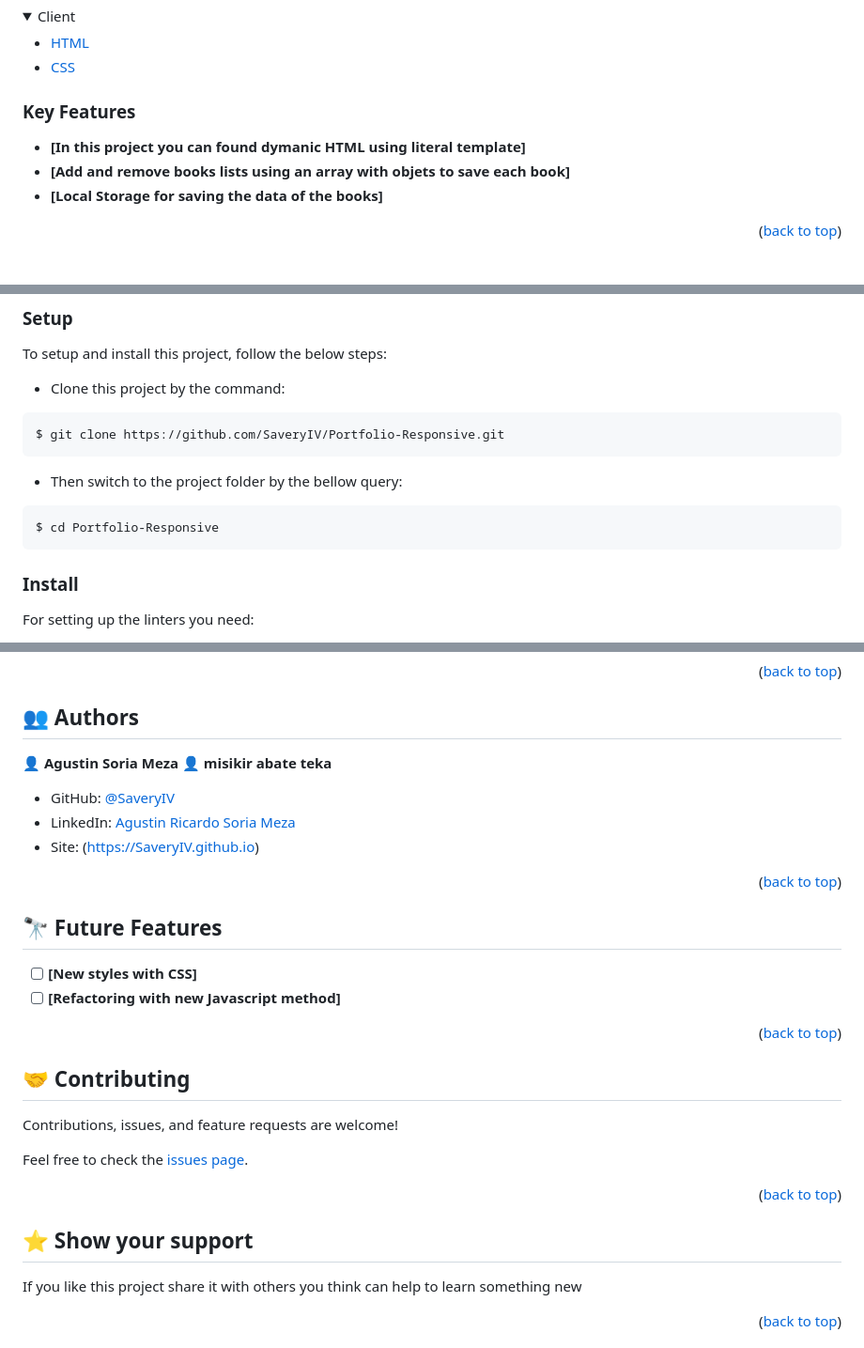
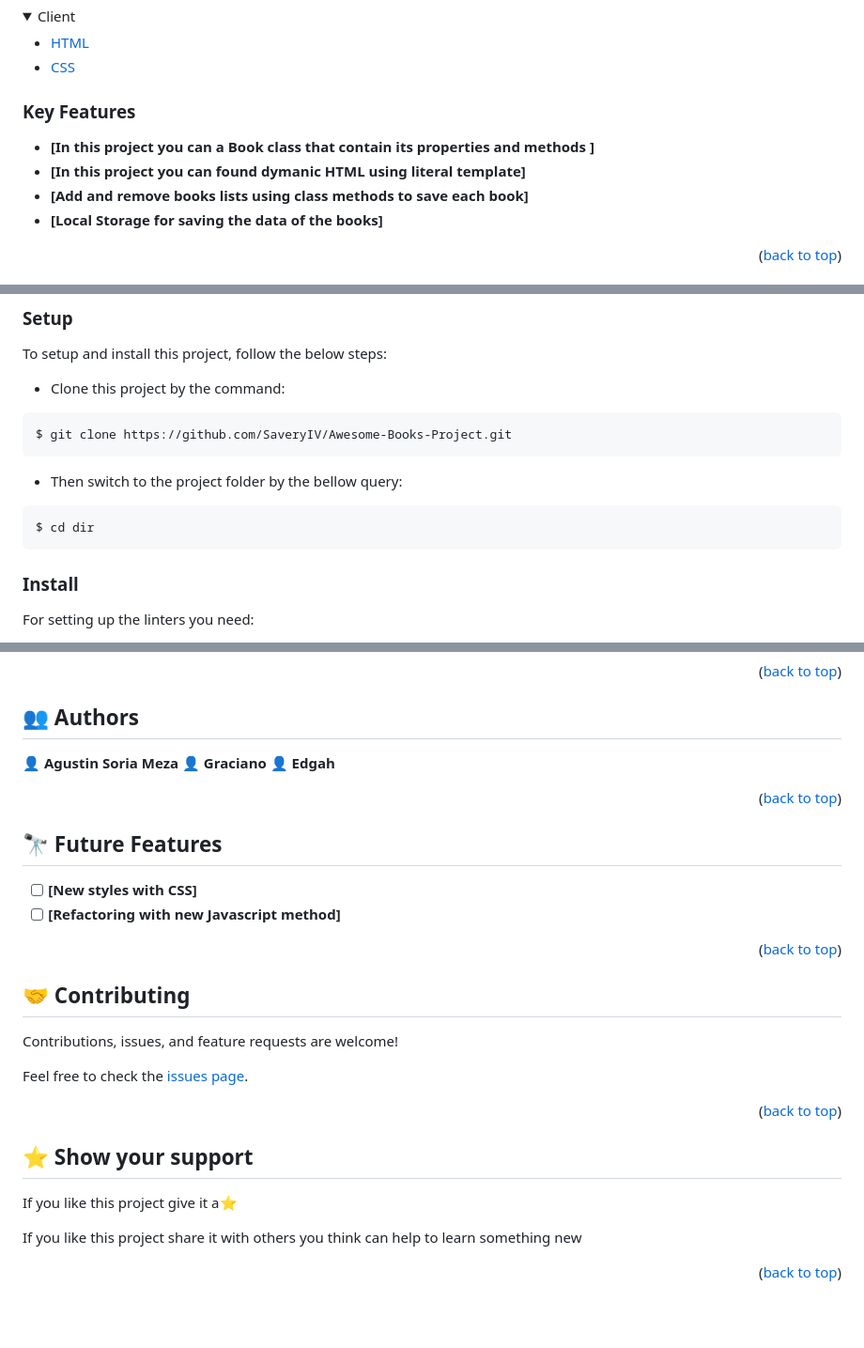
Before and after one commit to SaveryIV/Awesome-Books-Project, a Markdown page: README.md, 3 parts joined by grey strips. Shown at 94% size. GitHub-like rendering; folded sections open; blank space fills up the shorter version.

````diff
--- a/README.md
+++ b/README.md
@@ -50,8 +47,9 @@
 
 ### Key Features <a name="key-features"></a>
 
+- **[In this project you can a Book class that contain its properties and methods ]**
 - **[In this project you can found dymanic HTML using literal template]**
-- **[Add and remove books lists using an array with objets to save each book]**
+- **[Add and remove books lists using class methods to save each book]**
 - **[Local Storage for saving the data of the books]**
 
 <p align="right">(<a href="#readme-top">back to top</a>)</p>
@@ -85,13 +84,13 @@ To setup and install this project, follow the below steps:
 - Clone this project by the command:
 
 ```
-$ git clone https://github.com/SaveryIV/Portfolio-Responsive.git
+$ git clone https://github.com/SaveryIV/Awesome-Books-Project.git
 ```
 
 - Then switch to the project folder by the bellow query:
 
 ```
-$ cd Portfolio-Responsive
+$ cd dir
 ```
 
 ### Install
@@ -116,11 +115,9 @@ To run the project:
 ## 👥 Authors <a name="authors"></a>
 
 👤 **Agustin Soria Meza**
-👤 **misikir abate teka**
+👤 **Graciano**
+👤 **Edgah**
 
-- GitHub: [@SaveryIV](https://github.com/SaveryIV?tab=repositories)
-- LinkedIn: [Agustin Ricardo Soria Meza](https://www.linkedin.com/in/agust%C3%ADn-ricardo-soria-meza-979747228)
-- Site: (https://SaveryIV.github.io)
 <p align="right">(<a href="#readme-top">back to top</a>)</p>
 
 ## 🔭 Future Features <a name="future-features"></a>
@@ -140,6 +137,7 @@ Feel free to check the [issues page](../../issues/).
 
 ## ⭐️ Show your support <a name="support"></a>
 
+If you like this project give it a⭐️
 
 If you like this project share it with others you think can help to learn something new
 
````
Also changed, not shown: other parts of README.md (+4 -6 lines).
